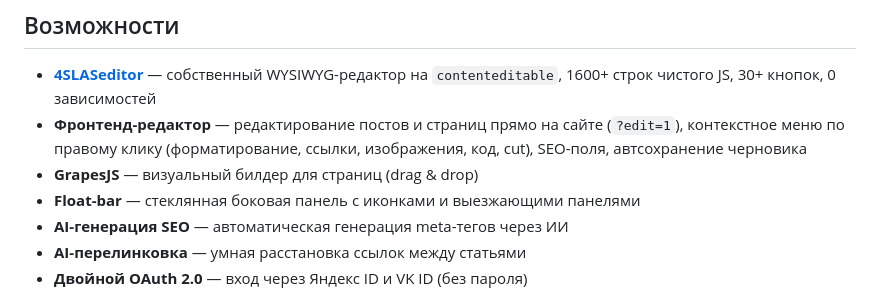
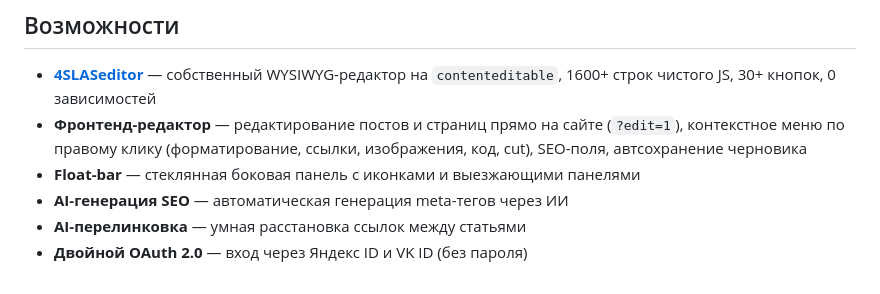
Before and after one commit to time404rm/4SLAS-cms, a Markdown page: README.md, the part around the change. Drawn GitHub-style.

```diff
--- a/README.md
+++ b/README.md
@@ -22,7 +22,6 @@
 
 - **[4SLASeditor](https://github.com/time404rm/4SLASeditor)** — собственный WYSIWYG-редактор на `contenteditable`, 1600+ строк чистого JS, 30+ кнопок, 0 зависимостей
 - **Фронтенд-редактор** — редактирование постов и страниц прямо на сайте (`?edit=1`), контекстное меню по правому клику (форматирование, ссылки, изображения, код, cut), SEO-поля, автсохранение черновика
-- **GrapesJS** — визуальный билдер для страниц (drag & drop)
 - **Float-bar** — стеклянная боковая панель с иконками и выезжающими панелями
 - **AI-генерация SEO** — автоматическая генерация meta-тегов через ИИ
 - **AI-перелинковка** — умная расстановка ссылок между статьями
```
